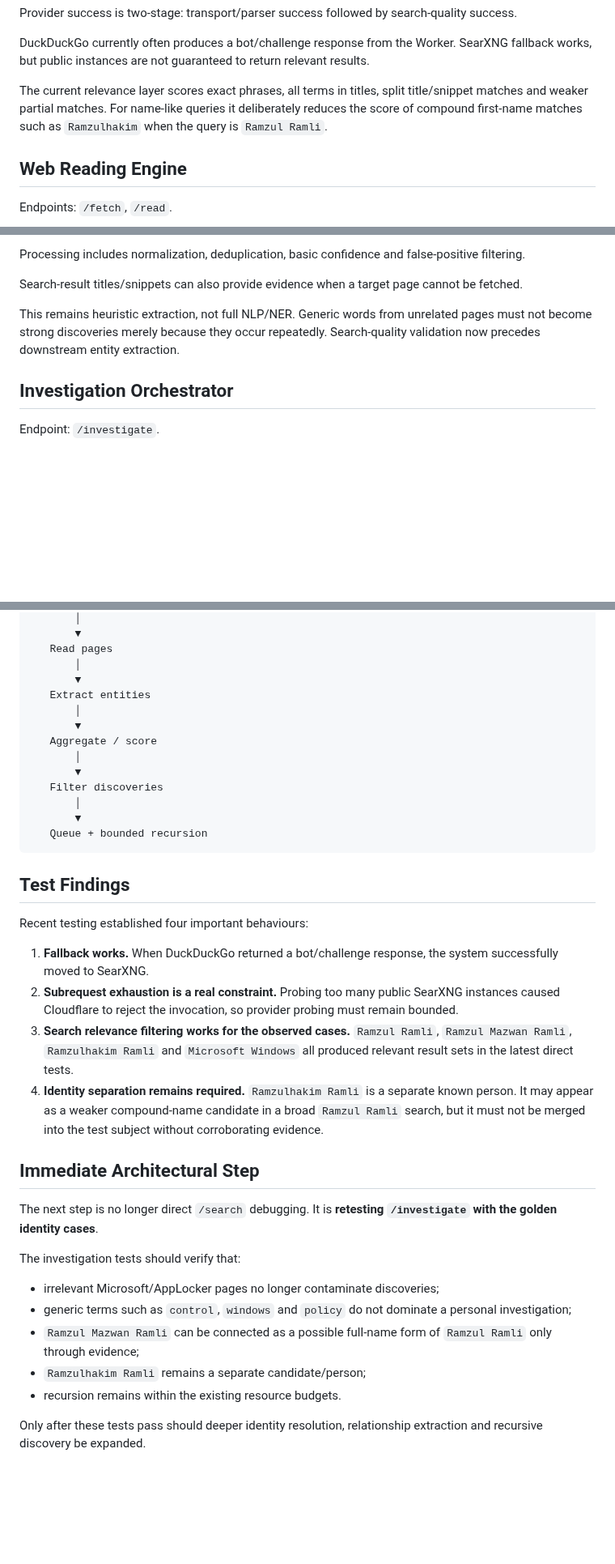
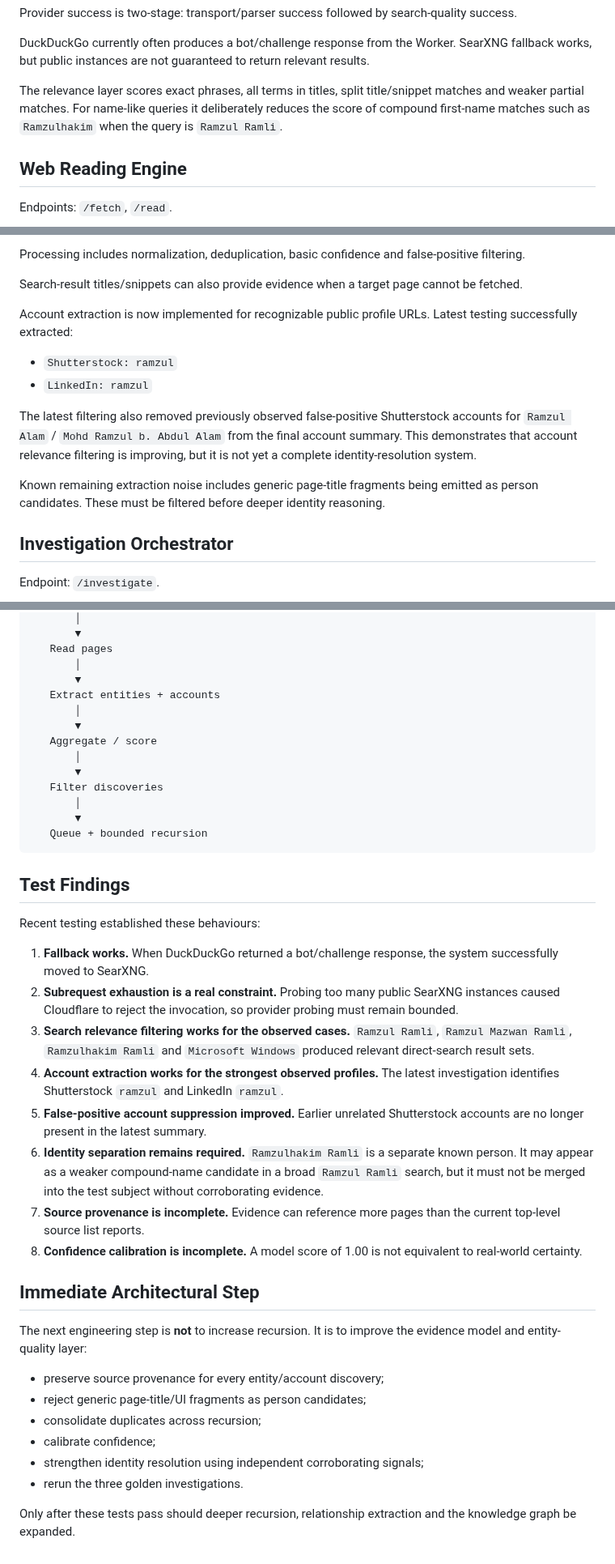
Before and after one commit to ramzulramli/free-osint-explorer, a Markdown page: ARCHITECTURE.md, 3 parts joined by grey strips. Shown at 81% size. GitHub-like rendering; blank space fills up the shorter version.

Commit message:
docs: update architecture with latest investigation findings

```diff
--- a/ARCHITECTURE.md
+++ b/ARCHITECTURE.md
@@ -81,7 +81,7 @@ Provider success is two-stage: transport/parser success followed by search-quali
 
 DuckDuckGo currently often produces a bot/challenge response from the Worker. SearXNG fallback works, but public instances are not guaranteed to return relevant results.
 
-The current relevance layer scores exact phrases, all terms in titles, split title/snippet matches and weaker partial matches. For name-like queries it deliberately reduces the score of compound first-name matches such as `Ramzulhakim` when the query is `Ramzul Ramli`.
+The relevance layer scores exact phrases, all terms in titles, split title/snippet matches and weaker partial matches. For name-like queries it deliberately reduces the score of compound first-name matches such as `Ramzulhakim` when the query is `Ramzul Ramli`.
 
 ## Web Reading Engine
 
@@ -111,7 +111,13 @@ Processing includes normalization, deduplication, basic confidence and false-pos
 
 Search-result titles/snippets can also provide evidence when a target page cannot be fetched.
 
-This remains heuristic extraction, not full NLP/NER. Generic words from unrelated pages must not become strong discoveries merely because they occur repeatedly. Search-quality validation now precedes downstream entity extraction.
+Account extraction is now implemented for recognizable public profile URLs. Latest testing successfully extracted:
+- `Shutterstock: ramzul`
+- `LinkedIn: ramzul`
+
+The latest filtering also removed previously observed false-positive Shutterstock accounts for `Ramzul Alam` / `Mohd Ramzul b. Abdul Alam` from the final account summary. This demonstrates that account relevance filtering is improving, but it is not yet a complete identity-resolution system.
+
+Known remaining extraction noise includes generic page-title fragments being emitted as person candidates. These must be filtered before deeper identity reasoning.
 
 ## Investigation Orchestrator
 
@@ -223,7 +249,7 @@ Result quality / relevance
    Read pages
        │
        ▼
-   Extract entities
+   Extract entities + accounts
        │
        ▼
    Aggregate / score
@@ -237,22 +263,26 @@ Result quality / relevance
 
 ## Test Findings
 
-Recent testing established four important behaviours:
+Recent testing established these behaviours:
 
 1. **Fallback works.** When DuckDuckGo returned a bot/challenge response, the system successfully moved to SearXNG.
 2. **Subrequest exhaustion is a real constraint.** Probing too many public SearXNG instances caused Cloudflare to reject the invocation, so provider probing must remain bounded.
-3. **Search relevance filtering works for the observed cases.** `Ramzul Ramli`, `Ramzul Mazwan Ramli`, `Ramzulhakim Ramli` and `Microsoft Windows` all produced relevant result sets in the latest direct tests.
-4. **Identity separation remains required.** `Ramzulhakim Ramli` is a separate known person. It may appear as a weaker compound-name candidate in a broad `Ramzul Ramli` search, but it must not be merged into the test subject without corroborating evidence.
+3. **Search relevance filtering works for the observed cases.** `Ramzul Ramli`, `Ramzul Mazwan Ramli`, `Ramzulhakim Ramli` and `Microsoft Windows` produced relevant direct-search result sets.
+4. **Account extraction works for the strongest observed profiles.** The latest investigation identifies Shutterstock `ramzul` and LinkedIn `ramzul`.
+5. **False-positive account suppression improved.** Earlier unrelated Shutterstock accounts are no longer present in the latest summary.
+6. **Identity separation remains required.** `Ramzulhakim Ramli` is a separate known person. It may appear as a weaker compound-name candidate in a broad `Ramzul Ramli` search, but it must not be merged into the test subject without corroborating evidence.
+7. **Source provenance is incomplete.** Evidence can reference more pages than the current top-level source list reports.
+8. **Confidence calibration is incomplete.** A model score of 1.00 is not equivalent to real-world certainty.
 
 ## Immediate Architectural Step
 
-The next step is no longer direct `/search` debugging. It is **retesting `/investigate` with the golden identity cases**.
+The next engineering step is **not** to increase recursion. It is to improve the evidence model and entity-quality layer:
 
-The investigation tests should verify that:
-- irrelevant Microsoft/AppLocker pages no longer contaminate discoveries;
-- generic terms such as `control`, `windows` and `policy` do not dominate a personal investigation;
-- `Ramzul Mazwan Ramli` can be connected as a possible full-name form of `Ramzul Ramli` only through evidence;
-- `Ramzulhakim Ramli` remains a separate candidate/person;
-- recursion remains within the existing resource budgets.
+- preserve source provenance for every entity/account discovery;
+- reject generic page-title/UI fragments as person candidates;
+- consolidate duplicates across recursion;
+- calibrate confidence;
+- strengthen identity resolution using independent corroborating signals;
+- rerun the three golden investigations.
 
-Only after these tests pass should deeper identity resolution, relationship extraction and recursive discovery be expanded.
+Only after these tests pass should deeper recursion, relationship extraction and the knowledge graph be expanded.
```
Also changed, not shown: other parts of ARCHITECTURE.md (+22 -2 lines).
